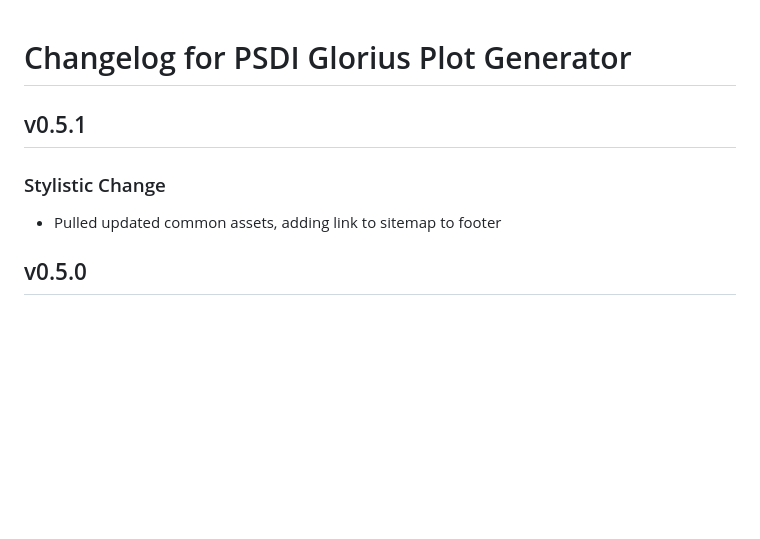
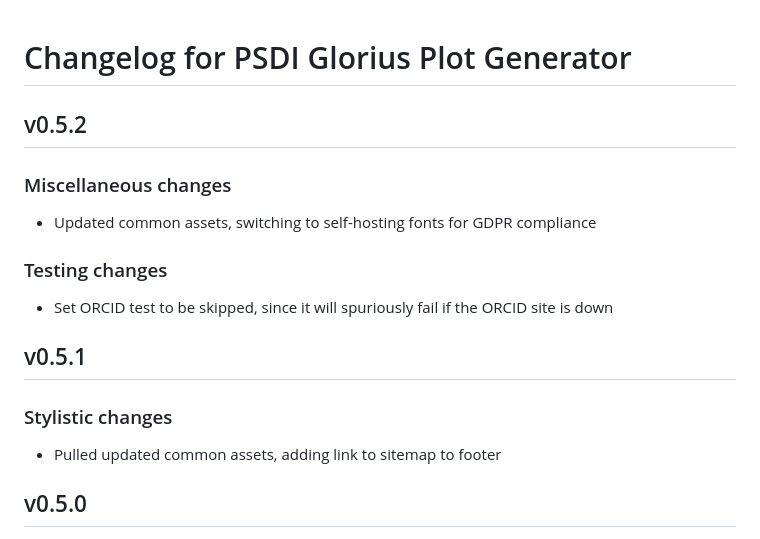
Before and after one commit to PSDI-UK/psdi-glorius-plot, a Markdown page: CHANGELOG.md, the part around the change. Drawn GitHub-style; blank space fills up the shorter version.

Commit message:
Update CHANGELOG

```diff
--- a/CHANGELOG.md
+++ b/CHANGELOG.md
@@ -1,8 +1,18 @@
 # Changelog for PSDI Glorius Plot Generator
+
+## v0.5.2
+
+### Miscellaneous changes
+
+- Updated common assets, switching to self-hosting fonts for GDPR compliance
+
+### Testing changes
+
+- Set ORCID test to be skipped, since it will spuriously fail if the ORCID site is down
 
 ## v0.5.1
 
-### Stylistic Change
+### Stylistic changes
 
 - Pulled updated common assets, adding link to sitemap to footer
 
```
